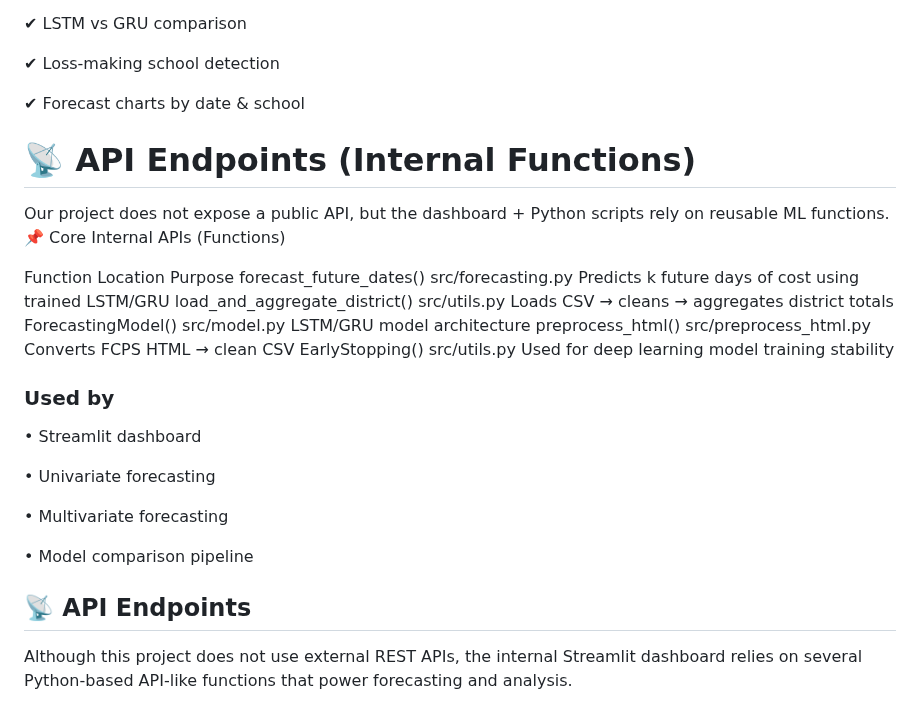
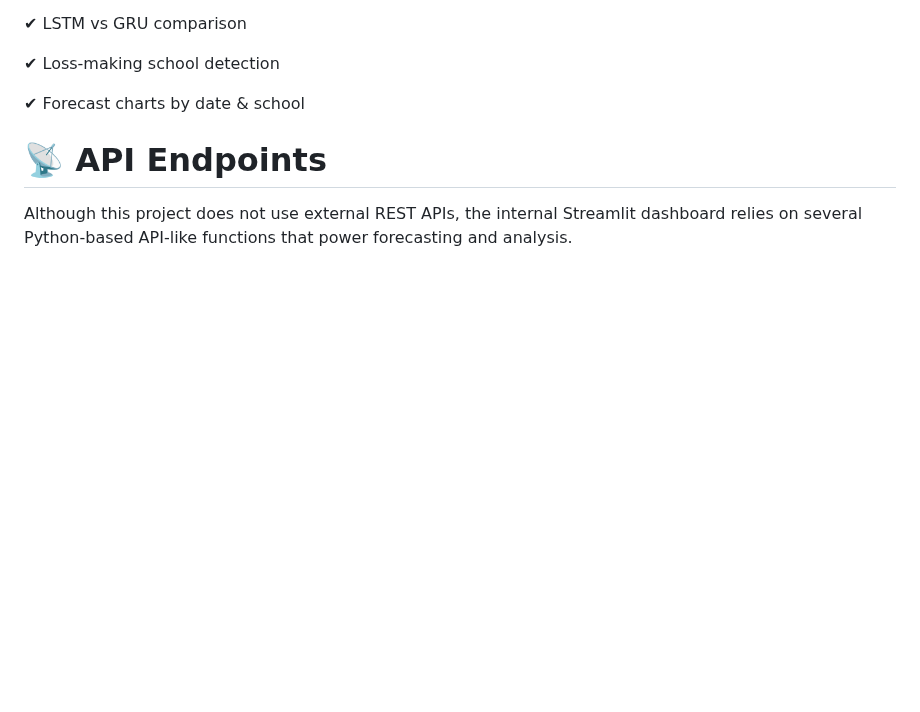
Before and after one commit to FNUAreena/fall-2025-group9, a Markdown page: README.md, the part around one of its changes. Drawn GitHub-style; blank space fills up the shorter version.

```diff
--- a/README.md
+++ b/README.md
@@ -356,29 +356,8 @@ streamlit run app_dashboard_nav.py
 
 ✔ Forecast charts by date & school
 
-# 📡 API Endpoints (Internal Functions)
 
-Our project does not expose a public API, but the dashboard + Python scripts rely on reusable ML functions.
-📌 Core Internal APIs (Functions)
-
-Function	Location	Purpose
-forecast_future_dates()	src/forecasting.py	Predicts k future days of cost using trained LSTM/GRU
-load_and_aggregate_district()	src/utils.py	Loads CSV → cleans → aggregates district totals
-ForecastingModel()	src/model.py	LSTM/GRU model architecture
-preprocess_html()	src/preprocess_html.py	Converts FCPS HTML → clean CSV
-EarlyStopping()	src/utils.py	Used for deep learning model training stability
-
-### Used by
-
-•	Streamlit dashboard
-
-•	Univariate forecasting
-
-•	Multivariate forecasting
-
-•	Model comparison pipeline
-
-## 📡 API Endpoints
+# 📡 API Endpoints
 
 Although this project does not use external REST APIs, the internal Streamlit dashboard relies on several Python-based API-like functions that power forecasting and analysis.
 
```
Also changed, not shown: other parts of README.md (+20 -0 lines).
